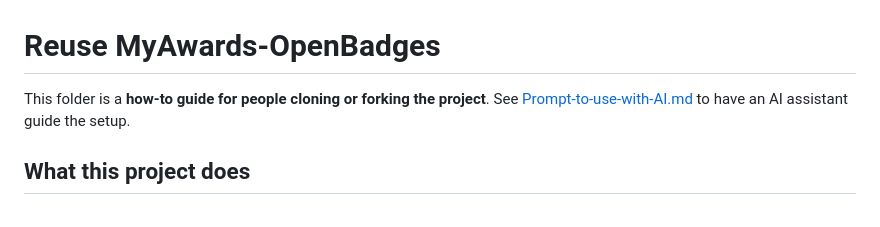
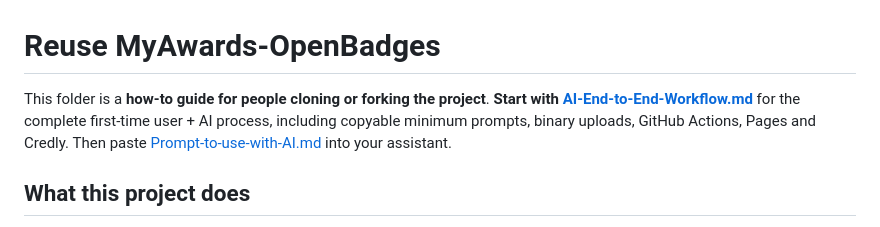
Before and after one commit to ProfKaz/MyAwards-OpenBadges, a Markdown page: Guide/README.md, the part around the change. Rendered like a GitHub page.

Commit message:
Link complete AI-assisted publication instructions from reuse guide

```diff
--- a/Guide/README.md
+++ b/Guide/README.md
@@ -1,6 +1,6 @@
 # Reuse MyAwards-OpenBadges
 
-This folder is a **how-to guide for people cloning or forking the project**. See [Prompt-to-use-with-AI.md](Prompt-to-use-with-AI.md) to have an AI assistant guide the setup.
+This folder is a **how-to guide for people cloning or forking the project**. **Start with [AI-End-to-End-Workflow.md](AI-End-to-End-Workflow.md)** for the complete first-time user + AI process, including copyable minimum prompts, binary uploads, GitHub Actions, Pages and Credly. Then paste [Prompt-to-use-with-AI.md](Prompt-to-use-with-AI.md) into your assistant.
 
 ## What this project does
 
```
